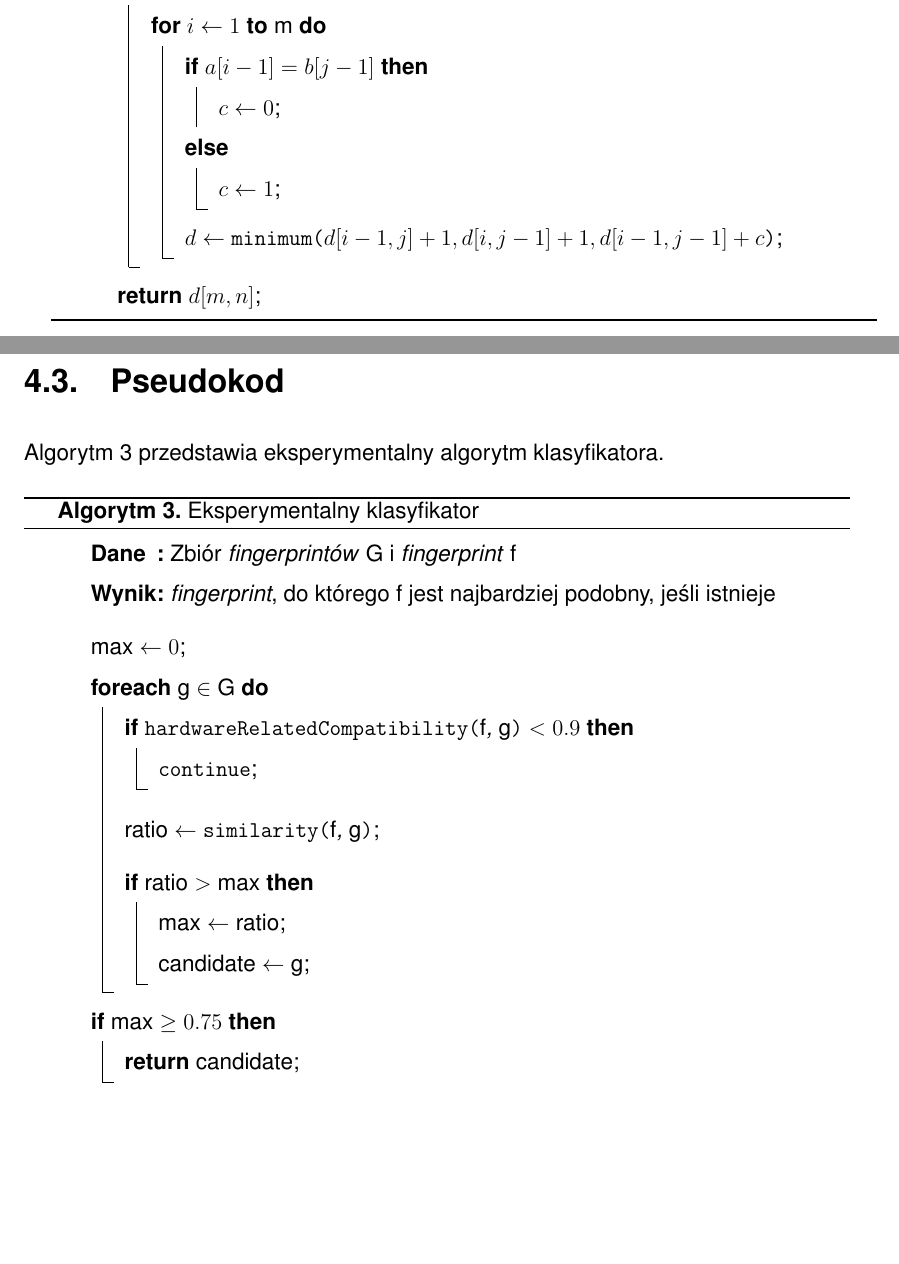
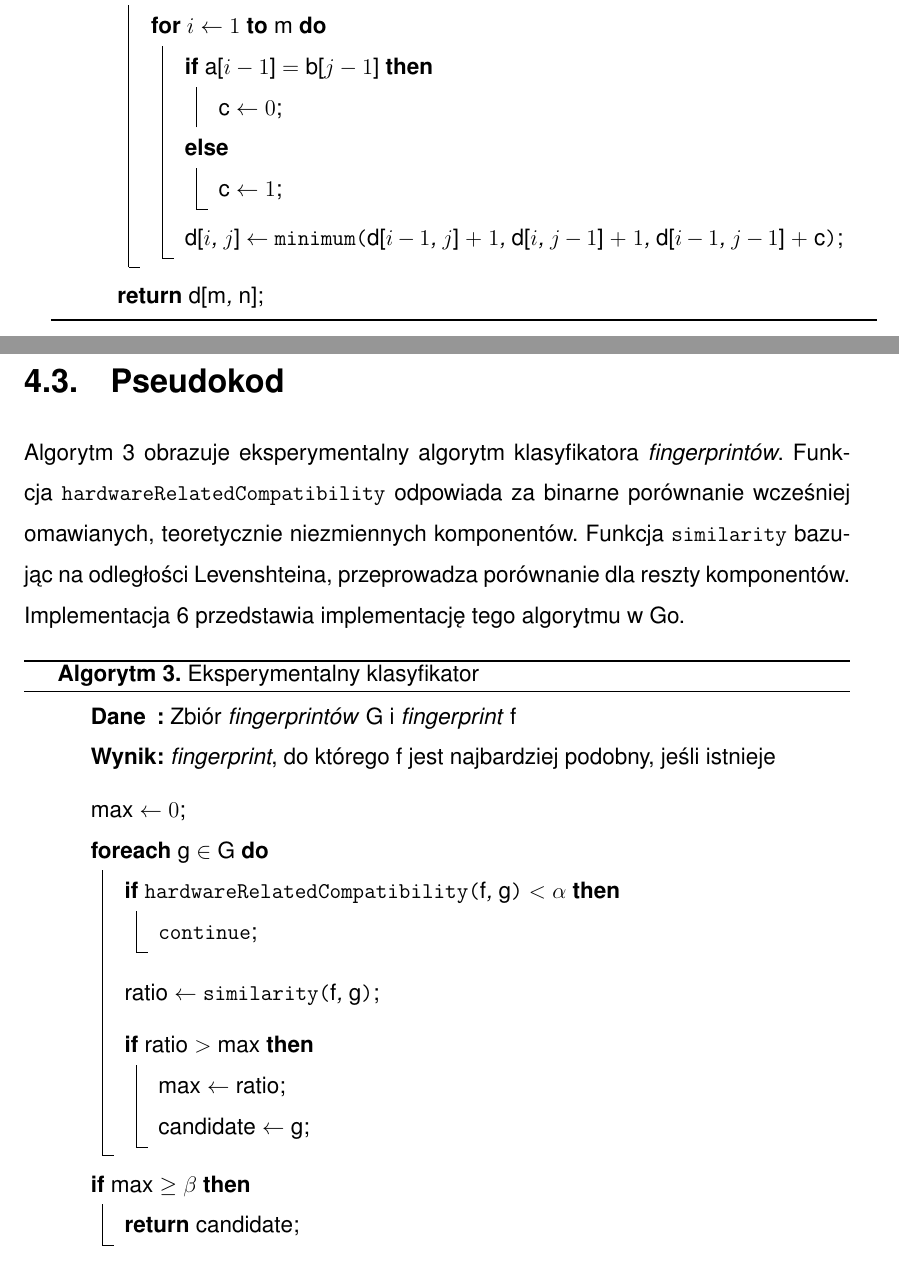
Before and after one commit to amwolff/be, a LaTeX thesis (thesis/document.tex, which reads thesis/tex/04.tex): two parts of pages 41 and 42 of 50, joined at a grey line, cut so that both start at the same text, the shorter picture padded with empty space. Compiled offline with pdfLaTeX.

Commit message:
Improve the Wagner-Fischer pseudocode style, finish the 4.3

```diff
--- a/thesis/tex/04.tex
+++ b/thesis/tex/04.tex
@@ -110,15 +112,15 @@ algorytmie klasyfikatora.
 	}
 	\For{$j \leftarrow 1$ \KwTo \VarN}{
 		\For{$i \leftarrow 1$ \KwTo \VarM}{
-			\eIf{$a[i - 1] = b[j - 1]$}{
-				$c \leftarrow 0$\;
+			\eIf{\VarA{$i - 1$} $=$ \VarB{$j - 1$}}{
+				\VarC $\leftarrow 0$\;
 				}{
-				$c \leftarrow 1$\;
+				\VarC $\leftarrow 1$\;
 			}
-			$d \leftarrow$ \Minimum{$d[i - 1, j] + 1, d[i, j - 1] + 1, d[i - 1, j - 1] + c$}\;
+			\VarD{$i$, $j$} $\leftarrow$ \Minimum{\VarD{$i - 1$, $j$} $+$ $1$, \VarD{$i$, $j - 1$} $+$ $1$, \VarD{$i - 1$, $j - 1$} $+$ \VarC}\;
 		}
 	}
-	\Return{$d[m, n]$}\;
+	\Return{\VarD{\VarM, \VarN}}\;
 	\caption{Algorytm Wagnera--Fischera}
 \end{algorithm}
 
@@ -127,7 +129,12 @@ algorytmie klasyfikatora.
 \lstinputlisting[float,language=Go,caption=Algorytm Wagnera--Fischera w Go (liniowa pamięć),firstline=46,lastline=74,tabsize=4]{go/levenshtein.go}
 
 \section{Pseudokod}
-Algorytm 3 przedstawia eksperymentalny algorytm klasyfikatora.
+Algorytm 3 obrazuje eksperymentalny algorytm klasyfikatora \emph{fingerprintów}.
+Funkcja \texttt{hardwareRelatedCompatibility} odpowiada za binarne porównanie
+wcześniej omawianych, teoretycznie niezmiennych komponentów. Funkcja
+\texttt{similarity} bazując na odległości Levenshteina, przeprowadza porównanie
+dla reszty komponentów. Implementacja 6 przedstawia implementację tego algorytmu
+w Go.
 
 % [ ] osCpu: getOsCpu
 % [ ] languages: getLanguages
@@ -179,7 +185,7 @@ Algorytm 3 przedstawia eksperymentalny algorytm klasyfikatora.
 	\BlankLine
 	\VarMax $\leftarrow 0$\;
 	\ForEach{\VarG $\in$ \SetG}{
-		\If{\HardwareRelatedCompatibility{\VarF, \VarG} $< 0.9$}{
+		\If{\HardwareRelatedCompatibility{\VarF, \VarG} $< \alpha$}{
 			\Continue\;
 		}
 		\BlankLine
@@ -190,7 +196,7 @@ Algorytm 3 przedstawia eksperymentalny algorytm klasyfikatora.
 			\VarCandidate $\leftarrow$ \VarG\;
 		}
 	}
-	\If{\VarMax $\ge 0.75$}{
+	\If{\VarMax $\ge \beta$}{
 		\Return{\VarCandidate}\;
 	}
 	\Return{\Null}\;
```
Also changed, not shown: thesis/document.pdf, thesis/tex/04.tex (15 more changed lines).
